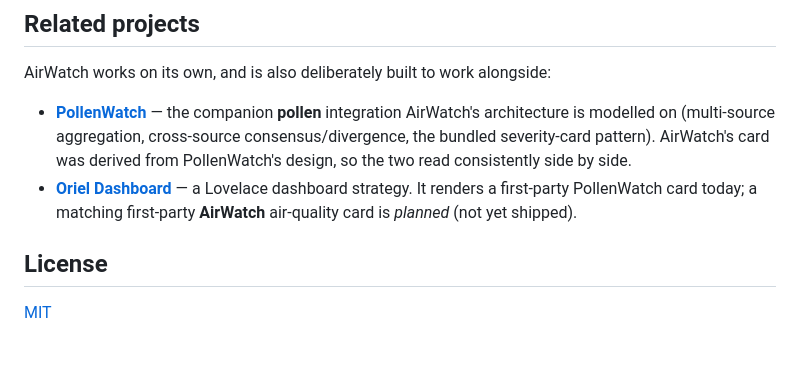
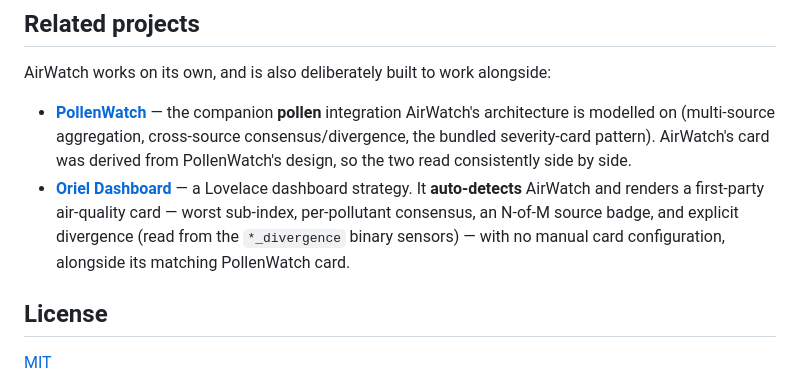
Before and after one commit to TheDave94/airwatch, a Markdown page: README.md, the part around the change. Rendered like a GitHub page; blank space fills up the shorter version.

Commit message:
docs: flip Oriel cross-ref — air-quality card now shipped
Oriel v4.x auto-detects AirWatch and renders a first-party air-quality card
(worst sub-index, per-pollutant consensus, N-of-M source badge, explicit
divergence read from the *_divergence binary sensors). Was "planned (not yet
shipped)"; now real and verified.

Co-Authored-By: Claude Opus 4.8 <noreply@anthropic.com>

```diff
--- a/README.md
+++ b/README.md
@@ -261,8 +261,10 @@ AirWatch works on its own, and is also deliberately built to work alongside:
   pattern). AirWatch's card was derived from PollenWatch's design, so the two read
   consistently side by side.
 - **[Oriel Dashboard](https://github.com/TheDave94/oriel-dashboard)** — a Lovelace
-  dashboard strategy. It renders a first-party PollenWatch card today; a matching
-  first-party **AirWatch** air-quality card is *planned* (not yet shipped).
+  dashboard strategy. It **auto-detects** AirWatch and renders a first-party
+  air-quality card — worst sub-index, per-pollutant consensus, an N-of-M source
+  badge, and explicit divergence (read from the `*_divergence` binary sensors) —
+  with no manual card configuration, alongside its matching PollenWatch card.
 
 ## License
 
```
